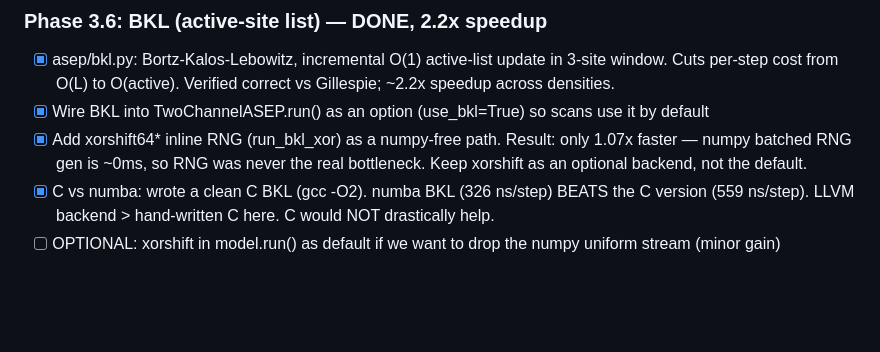
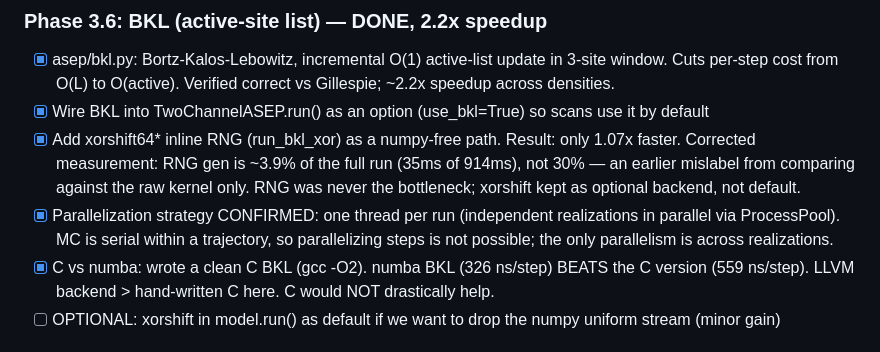
Before and after one commit to tusca99/two-channel-asep, a Markdown page: todo.md, the part around the change. Drawn GitHub-style; blank space fills up the shorter version.

Commit message:
docs: correct RNG fraction (3.9%, not 30%) and confirm parallelization strategy
RNG gen is ~3.9% of a full run (35ms of 914ms), not 30% — earlier number
compared against the raw kernel only. Confirms xorshift work was not
worthwhile. Also documented: one-thread-per-run (independent realizations
in parallel) is the correct strategy; MC is serial within a trajectory.

```diff
--- a/todo.md
+++ b/todo.md
@@ -57,7 +57,8 @@ Hardware: RTX 2060 (8GB), nvcc 12.9, numba CUDA works. Chose numba CUDA over tor
 ### Phase 3.6: BKL (active-site list) — DONE, 2.2x speedup
 - [x] asep/bkl.py: Bortz-Kalos-Lebowitz, incremental O(1) active-list update in 3-site window. Cuts per-step cost from O(L) to O(active). Verified correct vs Gillespie; ~2.2x speedup across densities.
 - [x] Wire BKL into TwoChannelASEP.run() as an option (use_bkl=True) so scans use it by default
-- [x] Add xorshift64* inline RNG (run_bkl_xor) as a numpy-free path. Result: only 1.07x faster — numpy batched RNG gen is ~0ms, so RNG was never the real bottleneck. Keep xorshift as an optional backend, not the default.
+- [x] Add xorshift64* inline RNG (run_bkl_xor) as a numpy-free path. Result: only 1.07x faster. Corrected measurement: RNG gen is ~3.9% of the full run (35ms of 914ms), not 30% — an earlier mislabel from comparing against the raw kernel only. RNG was never the bottleneck; xorshift kept as optional backend, not default.
+- [x] Parallelization strategy CONFIRMED: one thread per run (independent realizations in parallel via ProcessPool). MC is serial within a trajectory, so parallelizing steps is not possible; the only parallelism is across realizations.
 - [x] C vs numba: wrote a clean C BKL (gcc -O2). numba BKL (326 ns/step) BEATS the C version (559 ns/step). LLVM backend > hand-written C here. C would NOT drastically help.
 - [ ] OPTIONAL: xorshift in model.run() as default if we want to drop the numpy uniform stream (minor gain)
 
```
